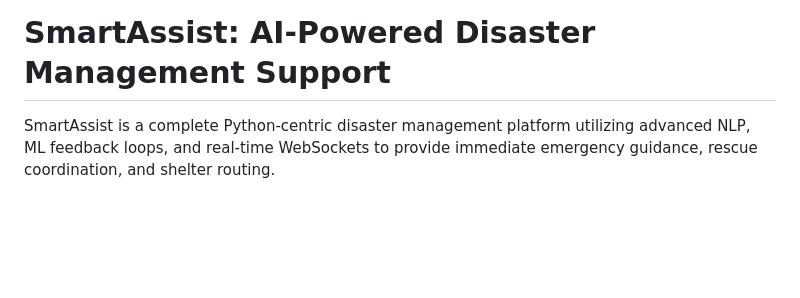
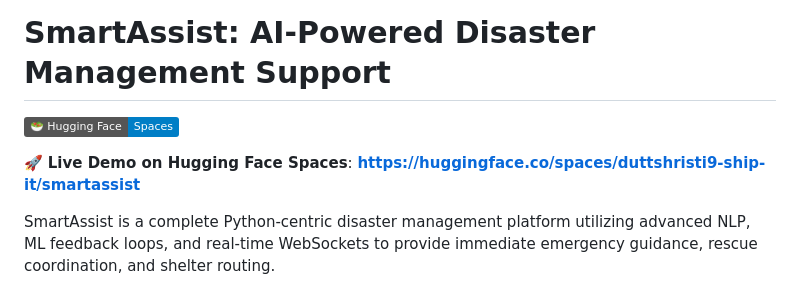
Before and after one commit to duttshristi9-ship-it/smartassist, a Markdown page: README.md, the part around the change. Drawn GitHub-style; badges without logos; blank space fills up the shorter version.

Commit message:
docs: add Hugging Face live demo badge and direct URL to README.md

```diff
--- a/README.md
+++ b/README.md
@@ -1,4 +1,8 @@
 # SmartAssist: AI-Powered Disaster Management Support
+
+[![Hugging Face Spaces](https://img.shields.io/badge/%F0%9F%A5%97%20Hugging%20Face-Spaces-blue)](https://huggingface.co/spaces/duttshristi9-ship-it/smartassist)
+
+🚀 **Live Demo on Hugging Face Spaces**: **[https://huggingface.co/spaces/duttshristi9-ship-it/smartassist](https://huggingface.co/spaces/duttshristi9-ship-it/smartassist)**
 
 SmartAssist is a complete Python-centric disaster management platform utilizing advanced NLP, ML feedback loops, and real-time WebSockets to provide immediate emergency guidance, rescue coordination, and shelter routing.
 
```
